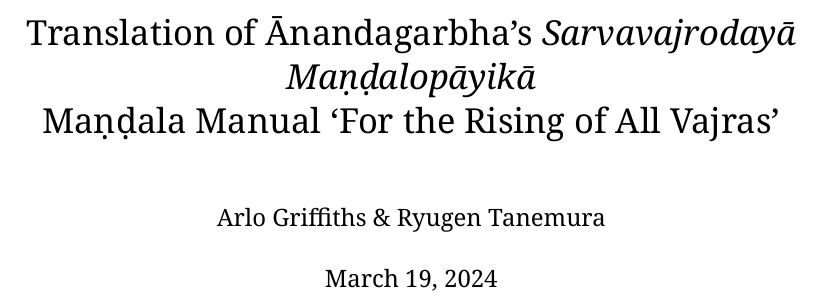
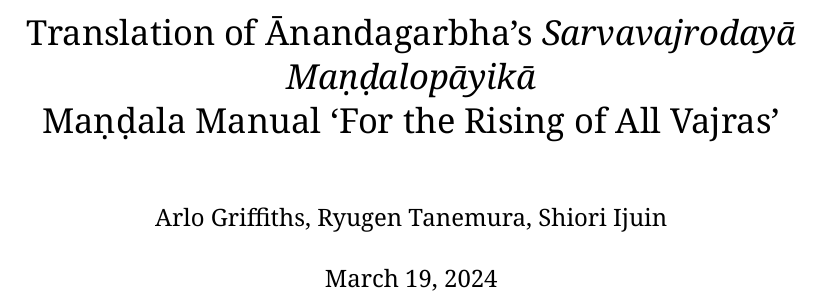
Before and after one commit to erc-dharma/tfd-sanskrit-philology, a LaTeX thesis (sarvavajrodaya/tex-translation/SVU-translation.tex): part of page 1 of 17, cut so that both start at the same text. Compiled offline with XeLaTeX; a missing font is replaced by an installed copy or a similar font.

Commit message:
added Shiori as translator

```diff
--- a/sarvavajrodaya/tex-translation/SVU-translation.tex
+++ b/sarvavajrodaya/tex-translation/SVU-translation.tex
@@ -96,7 +96,7 @@
 
 \title{Translation of Ānandagarbha's \emph{Sarvavajrodayā Maṇḍalopāyikā}\\
 Maṇḍala Manual `For the Rising of All Vajras'}
-\author{Arlo Griffiths \& Ryugen Tanemura}
+\author{Arlo Griffiths, Ryugen Tanemura, Shiori Ijuin}
 \date{\today}
 \begin{document}
 \maketitle
```
